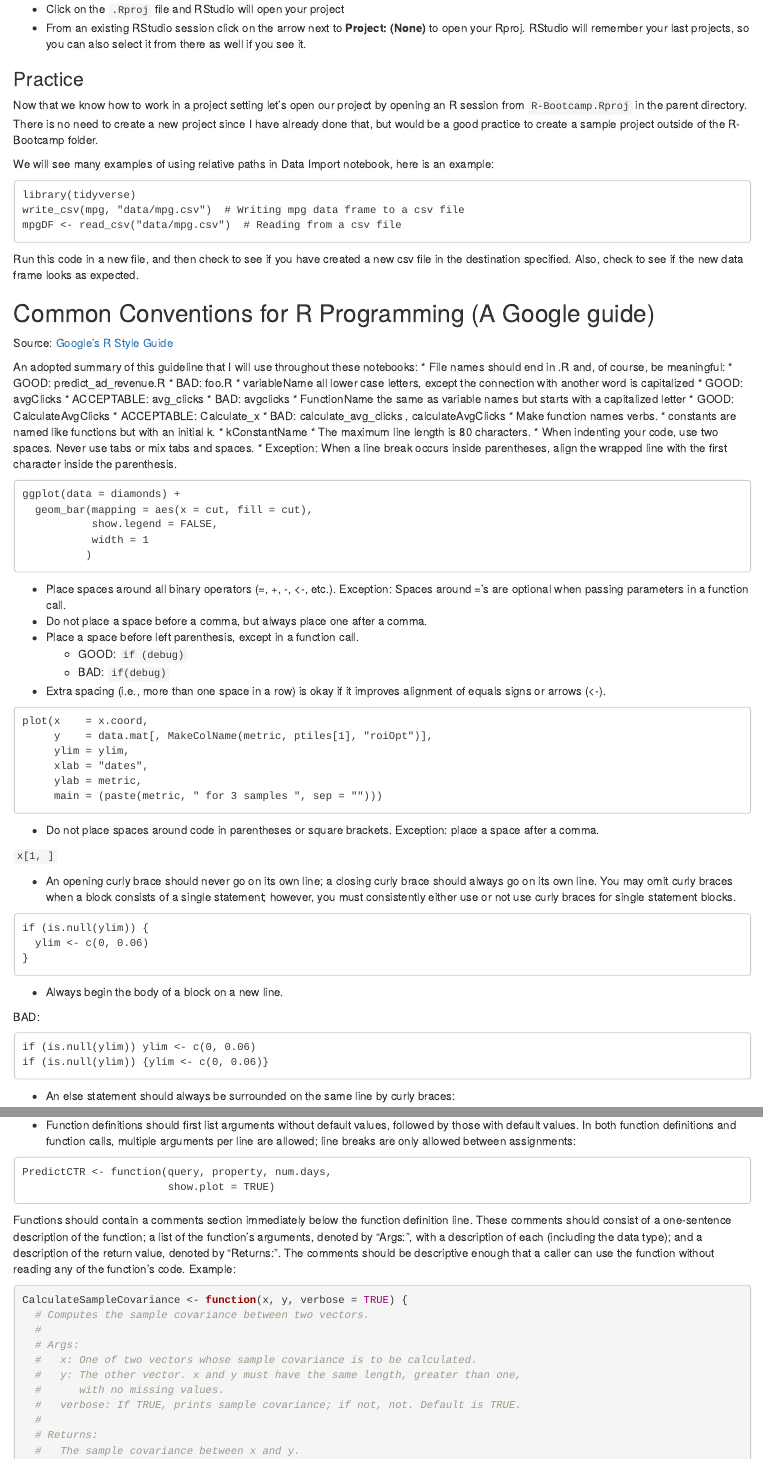
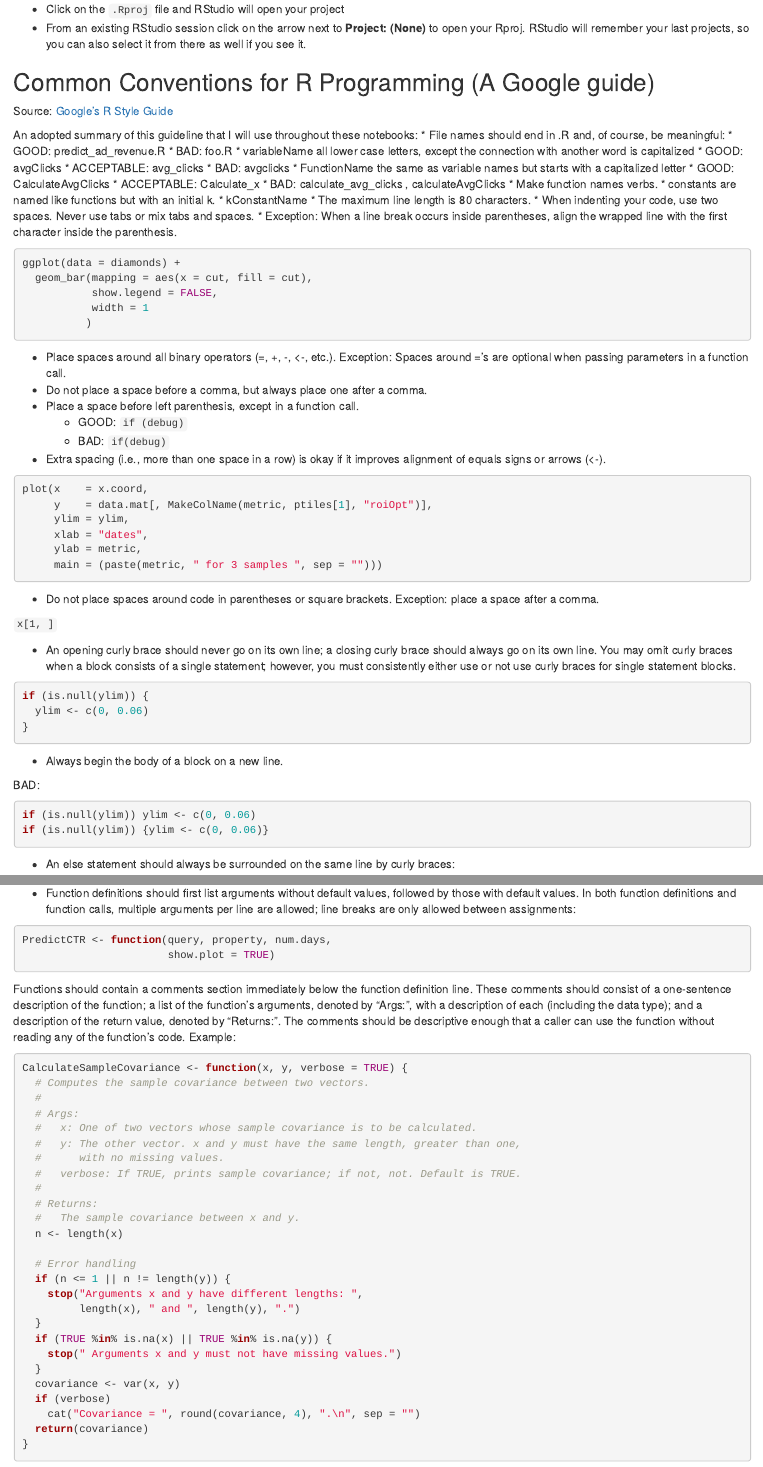
Before and after one commit to soltaniehha/Intro-to-Data-Analytics-in-R, an R Markdown document (04-Import-Export/04-03-Project-Workflow.Rmd): the page in a window 1100 px wide, from 1590 px down, and a second part further down, joined at a grey line. Rendered offline with R 4.5, knitr and Pandoc, with nearby package versions.

Commit message:
formatting code cells

````diff
--- a/04-Import-Export/04-03-Project-Workflow.Rmd
+++ b/04-Import-Export/04-03-Project-Workflow.Rmd
@@ -35,19 +35,6 @@ For initiating your R environment from a project there are several ways, here ar
 * Click on the `.Rproj` file and RStudio will open your project
 * From an existing RStudio session click on the arrow next to **Project: (None)** to open your Rproj. RStudio will remember your last projects, so you can also select it from there as well if you see it.
 
-### Practice
-Now that we know how to work in a project setting let's open our project by opening an R session from `R-Bootcamp.Rproj` in the parent directory. There is no need to create a new project since I have already done that, but would be a good practice to create a sample project outside of the R-Bootcamp folder.
-
-We will see many examples of using relative paths in Data Import notebook, here is an example:
-
-```
-library(tidyverse)
-write_csv(mpg, "data/mpg.csv")  # Writing mpg data frame to a csv file
-mpgDF <- read_csv("data/mpg.csv")  # Reading from a csv file
-```
-
-Run this code in a new file, and then check to see if you have created a new csv file in the destination specified. Also, check to see if the new data frame looks as expected.
-
 ## Common Conventions for R Programming (A Google guide)
 
 Source: [Google's R Style Guide](https://google.github.io/styleguide/Rguide.xml)
@@ -71,7 +58,7 @@ An adopted summary of this guideline that I will use throughout these notebooks:
 * When indenting your code, use two spaces. Never use tabs or mix tabs and spaces.
     * Exception: When a line break occurs inside parentheses, align the wrapped line with the first character inside the parenthesis.
 
-```
+```{r eval=FALSE}
 ggplot(data = diamonds) +
   geom_bar(mapping = aes(x = cut, fill = cut),
            show.legend = FALSE,
@@ -86,7 +73,7 @@ ggplot(data = diamonds) +
     * BAD: `if(debug)`
 * Extra spacing (i.e., more than one space in a row) is okay if it improves alignment of equals signs or arrows (<-).
 
-```
+```{r eval=FALSE}
 plot(x    = x.coord,
      y    = data.mat[, MakeColName(metric, ptiles[1], "roiOpt")],
      ylim = ylim,
@@ -101,7 +88,7 @@ plot(x    = x.coord,
 
 * An opening curly brace should never go on its own line; a closing curly brace should always go on its own line. You may omit curly braces when a block consists of a single statement; however, you must consistently either use or not use curly braces for single statement blocks.
 
-```
+```{r eval=FALSE}
 if (is.null(ylim)) {
   ylim <- c(0, 0.06)
 }
@@ -111,14 +98,14 @@ if (is.null(ylim)) {
 
 BAD:
 
-```
+```{r eval=FALSE}
 if (is.null(ylim)) ylim <- c(0, 0.06)
 if (is.null(ylim)) {ylim <- c(0, 0.06)}
 ```
 
 * An else statement should always be surrounded on the same line by curly braces:
 
-```
+```{r eval=FALSE}
 if (condition) {
   one or more lines
 } else {
@@ -146,14 +133,14 @@ hist(df$pct.spent,
 
 * Function definitions should first list arguments without default values, followed by those with default values. In both function definitions and function calls, multiple arguments per line are allowed; line breaks are only allowed between assignments:
 
-```
+```{r eval=FALSE}
 PredictCTR <- function(query, property, num.days,
                        show.plot = TRUE)
 ```
 
 Functions should contain a comments section immediately below the function definition line. These comments should consist of a one-sentence description of the function; a list of the function's arguments, denoted by "Args:", with a description of each (including the data type); and a description of the return value, denoted by "Returns:". The comments should be descriptive enough that a caller can use the function without reading any of the function's code. Example:
 
-```{r}
+```{r eval=FALSE}
 CalculateSampleCovariance <- function(x, y, verbose = TRUE) {
   # Computes the sample covariance between two vectors.
   #
````
Also changed, not shown: 04-Import-Export/04-01-Data-Import-Export.Rmd (+6 -2 lines), 04-Import-Export/04-02-BigQuery.Rmd (+1 -1 lines), 04-Import-Export/04-01-Data-Import-Export.nb.html, 04-Import-Export/04-02-BigQuery.nb.html, 04-Import-Export/04-03-Project-Workflow.nb.html, 04-Import-Export/04-03-Project-Workflow.Rmd (2 more changed lines).
